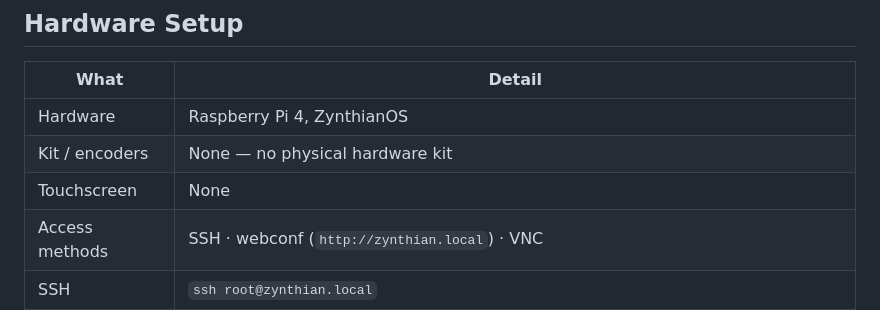
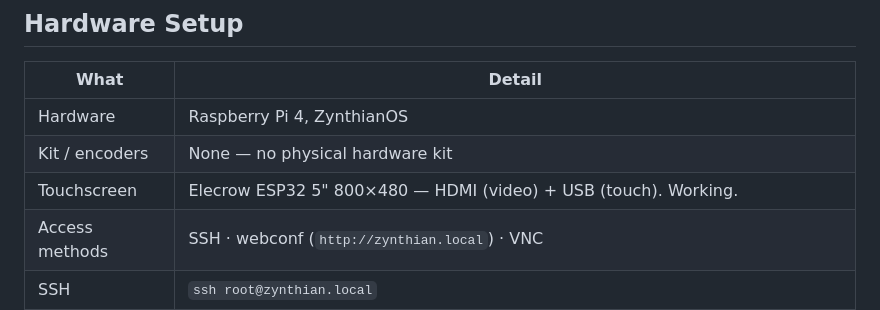
Before and after one commit to Witzman/zynth-docs, a Markdown page: MD/CLAUDE.md, the part around the change. Drawn GitHub-style.

Commit message:
docs: update hardware — Elecrow 5" touchscreen working
Co-Authored-By: Claude Sonnet 4.6 <noreply@anthropic.com>

```diff
--- a/MD/CLAUDE.md
+++ b/MD/CLAUDE.md
@@ -22,7 +22,7 @@ Tutorial generator and teacher. Session rules, workflow, and writing rules in `M
 |------|--------|
 | Hardware | Raspberry Pi 4, ZynthianOS |
 | Kit / encoders | None — no physical hardware kit |
-| Touchscreen | None |
+| Touchscreen | Elecrow ESP32 5" 800×480 — HDMI (video) + USB (touch). Working. |
 | Access methods | SSH · webconf (`http://zynthian.local`) · VNC |
 | SSH | `ssh root@zynthian.local` |
 | Audio interface | ESI U46DJ — USB, 4-in 6-out. Class-compliant (no driver). 44.1 kHz → 4in/6out; 48 kHz → 4in/4out. Phono+Line+MIC+Hi-Z inputs. Mix out for monitors. |
```
